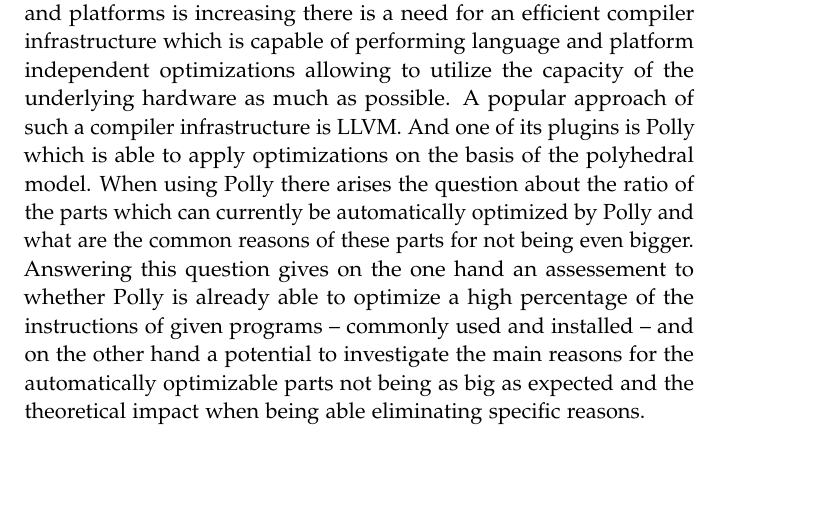
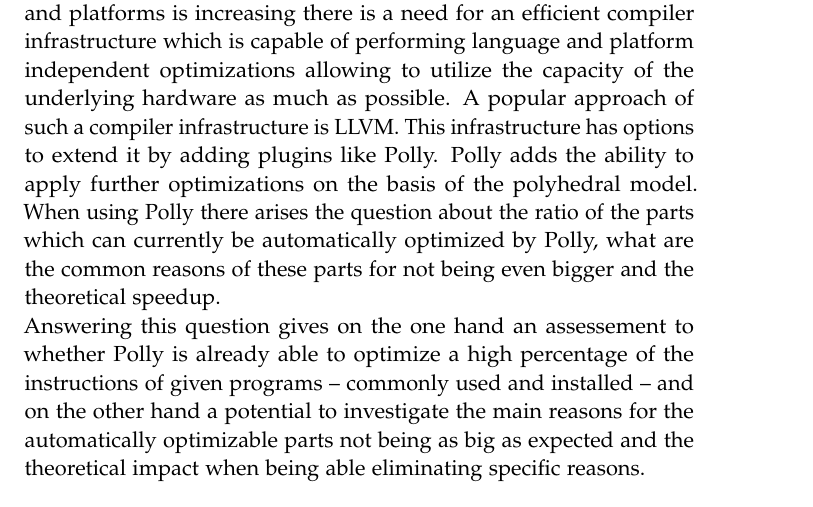
Before and after one commit to TrackerSB/Bachelorarbeit, a LaTeX thesis (ClassicThesis.tex, which reads Chapters/Motivation.tex): part of page 13 of 47, cut so that both start at the same text, the shorter picture padded with empty space. Compiled offline with pdfLaTeX.

Commit message:
Extend motivation

```diff
--- a/Chapters/Motivation.tex
+++ b/Chapters/Motivation.tex
@@ -1,8 +1,9 @@
 \chapter{Motivation}
 As the number of cores of processors and the variety of devices and platforms is increasing there is a need for an efficient compiler infrastructure which is capable of performing language and platform independent optimizations allowing to utilize the capacity of the underlying hardware as much as possible.
 A popular approach of such a compiler infrastructure is LLVM.
-And one of its plugins is Polly which is able to apply optimizations on the basis of the polyhedral model.
-When using Polly there arises the question about the ratio of the parts which can currently be automatically optimized by Polly and what are the common reasons of these parts for not being even bigger.\\
+This infrastructure has options to extend it by adding plugins like Polly.
+Polly adds the ability to apply further optimizations on the basis of the polyhedral model.
+When using Polly there arises the question about the ratio of the parts which can currently be automatically optimized by Polly, what are the common reasons of these parts for not being even bigger and the theoretical speedup.\\
 Answering this question gives on the one hand an assessement to whether Polly is already able to optimize a high percentage of the instructions of given programs -- commonly used and installed -- and on the other hand a potential to investigate the main reasons for the automatically optimizable parts not being as big as expected and the theoretical impact when being able eliminating specific reasons.
 
 \draftnote{
```
